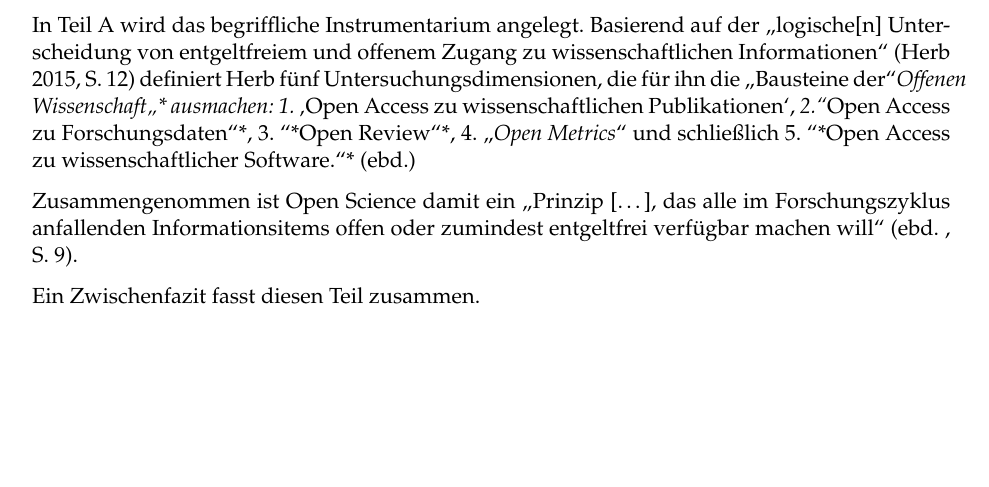
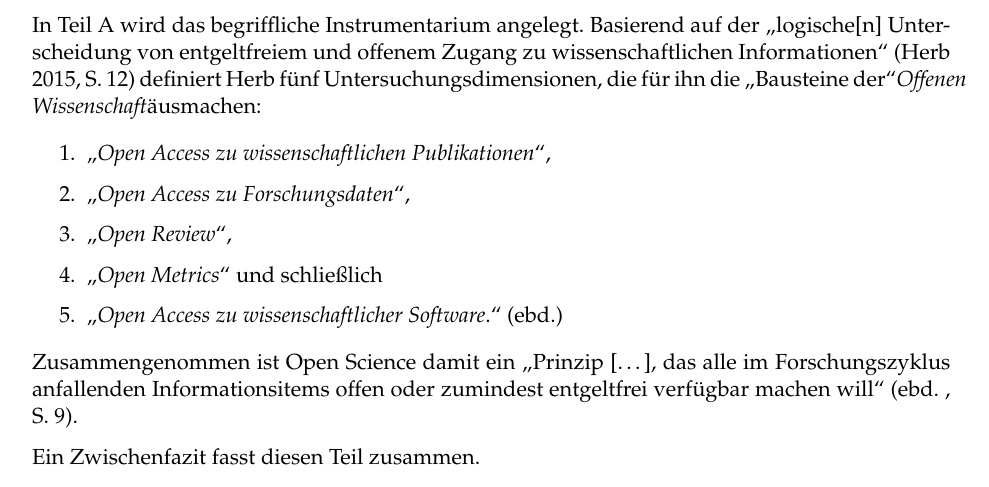
Before and after one commit to libreas/ausgabe30, a LaTeX document (wonke-stehle/master.tex): part of page 2 of 5, cut so that both start at the same text, the shorter picture padded with empty space. Compiled offline with pdfLaTeX.

Commit message:
wonke-stehle: minor

```diff
--- a/wonke-stehle/master.tex
+++ b/wonke-stehle/master.tex
@@ -10,7 +10,7 @@ final
 
 \usepackage{synttree}
 \usepackage{graphicx}
-\setkeys{Gin}{width=.8\textwidth} %default pics size
+\setkeys{Gin}{width=.6\textwidth} %default pics size
 
 \graphicspath{{./plots/}}
 \usepackage[ngerman]{babel}
@@ -150,11 +150,21 @@ In Teil A wird das begriffliche Instrumentarium angelegt. Basierend auf
 der \enquote{logische{[}n{]} Unterscheidung von entgeltfreiem und
 offenem Zugang zu wissenschaftlichen Informationen} (Herb 2015, S. 12)
 definiert Herb fünf Untersuchungsdimensionen, die für ihn die
-\enquote{Bausteine der}\emph{Offenen Wissenschaft\enquote{* ausmachen:
-1. \emph{\enquote{Open Access zu wissenschaftlichen Publikationen},}
-2.}}Open Access zu Forschungsdaten``*, 3. ``*Open Review``*, 4.
-\enquote{\emph{Open Metrics}} und schließlich 5. ``*Open Access zu
-wissenschaftlicher Software.``* (ebd.)
+\enquote{Bausteine der}\emph{Offenen Wissenschaft}" ausmachen:
+
+\begin{enumerate}
+\def\labelenumi{\arabic{enumi}.}
+\item
+  \enquote{\emph{Open Access zu wissenschaftlichen Publikationen}},
+\item
+  \enquote{\emph{Open Access zu Forschungsdaten}},
+\item
+  \enquote{\emph{Open Review}},
+\item
+  \enquote{\emph{Open Metrics}} und schließlich
+\item
+  \enquote{\emph{Open Access zu wissenschaftlicher Software}.} (ebd.)
+\end{enumerate}
 
 Zusammengenommen ist Open Science damit ein \enquote{Prinzip
 {[}\ldots{}{]}, das alle im Forschungszyklus anfallenden
```
Also changed, not shown: wonke-stehle/master.md (+11 -4 lines), wonke-stehle/meta.yaml (+0 -1 lines), wonke-stehle/master.pdf, 1 other file.
